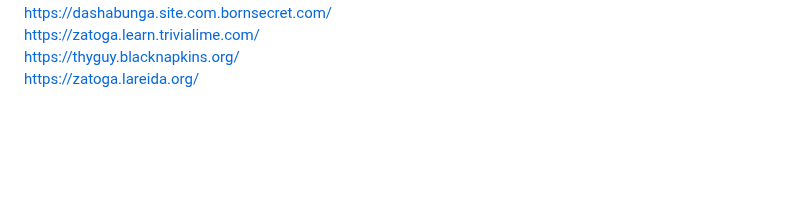
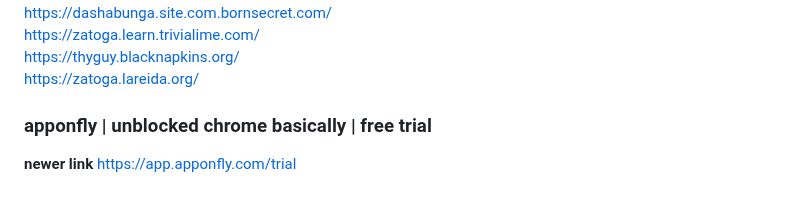
Before and after one commit to storm-tv/stormhub, a Markdown page: proxies.md, the part around the change. GitHub-like rendering; blank space fills up the shorter version.

```diff
--- a/proxies.md
+++ b/proxies.md
@@ -207,3 +207,7 @@ https://dashabunga.site.com.bornsecret.com/  <br>
 https://zatoga.learn.trivialime.com/ <br>
 https://thyguy.blacknapkins.org/ <br>
 https://zatoga.lareida.org/ <br>
+
+### apponfly | unblocked chrome basically | free trial
+
+**newer link** https://app.apponfly.com/trial <br>
```
